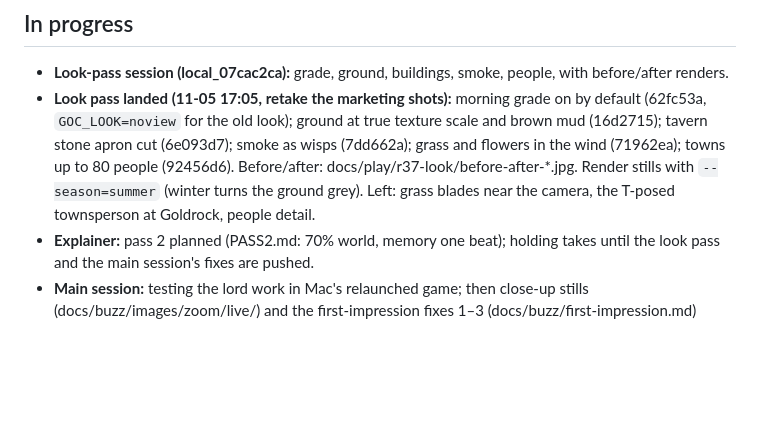
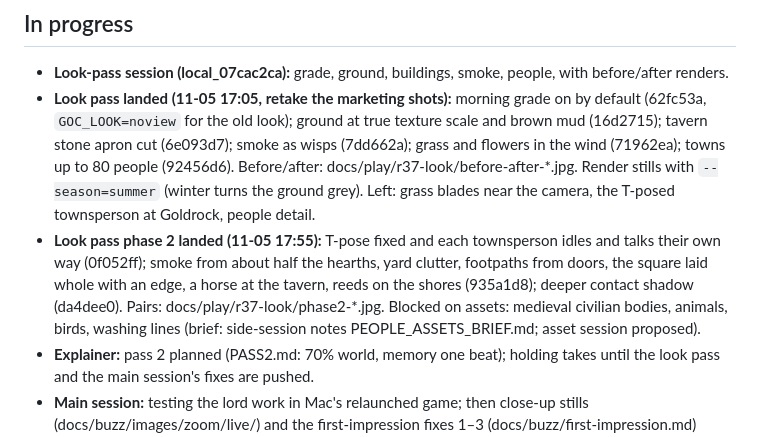
Before and after one commit to off-grid-ai/game-of-crowns, a Markdown page: docs/buzz/LEDGER.md, the part around the change. GitHub-like rendering; blank space fills up the shorter version.

Commit message:
Look pass phase 2: before/after pairs; ledger line

```diff
--- a/docs/buzz/LEDGER.md
+++ b/docs/buzz/LEDGER.md
@@ -37,6 +37,7 @@ Current list: **downloads-first** (11-05 ~13:00), which replaced the virality li
 ## In progress
 - **Look-pass session (local_07cac2ca):** grade, ground, buildings, smoke, people, with before/after renders.
 - **Look pass landed (11-05 17:05, retake the marketing shots):** morning grade on by default (62fc53a, `GOC_LOOK=noview` for the old look); ground at true texture scale and brown mud (16d2715); tavern stone apron cut (6e093d7); smoke as wisps (7dd662a); grass and flowers in the wind (71962ea); towns up to 80 people (92456d6). Before/after: docs/play/r37-look/before-after-*.jpg. Render stills with `--season=summer` (winter turns the ground grey). Left: grass blades near the camera, the T-posed townsperson at Goldrock, people detail.
+- **Look pass phase 2 landed (11-05 17:55):** T-pose fixed and each townsperson idles and talks their own way (0f052ff); smoke from about half the hearths, yard clutter, footpaths from doors, the square laid whole with an edge, a horse at the tavern, reeds on the shores (935a1d8); deeper contact shadow (da4dee0). Pairs: docs/play/r37-look/phase2-*.jpg. Blocked on assets: medieval civilian bodies, animals, birds, washing lines (brief: side-session notes PEOPLE_ASSETS_BRIEF.md; asset session proposed).
 - **Explainer:** pass 2 planned (PASS2.md: 70% world, memory one beat); holding takes until the look pass and the main session's fixes are pushed.
 - **Main session:** testing the lord work in Mac's relaunched game; then close-up stills (docs/buzz/images/zoom/live/) and the first-impression fixes 1–3 (docs/buzz/first-impression.md) before pushing.
 - **Explainer session (goc-explainer):** briefed 11-05 13:25 by the buzz session: a 20–30 s clip of a lord remembering and a 60–90 s explainer, after the lord work lands; files to docs/buzz/video/.
```
Also changed, not shown: docs/play/r37-look/phase2-goldrock.jpg (added), docs/play/r37-look/phase2-street.jpg (added), docs/play/r37-look/phase2-town.jpg (added).
